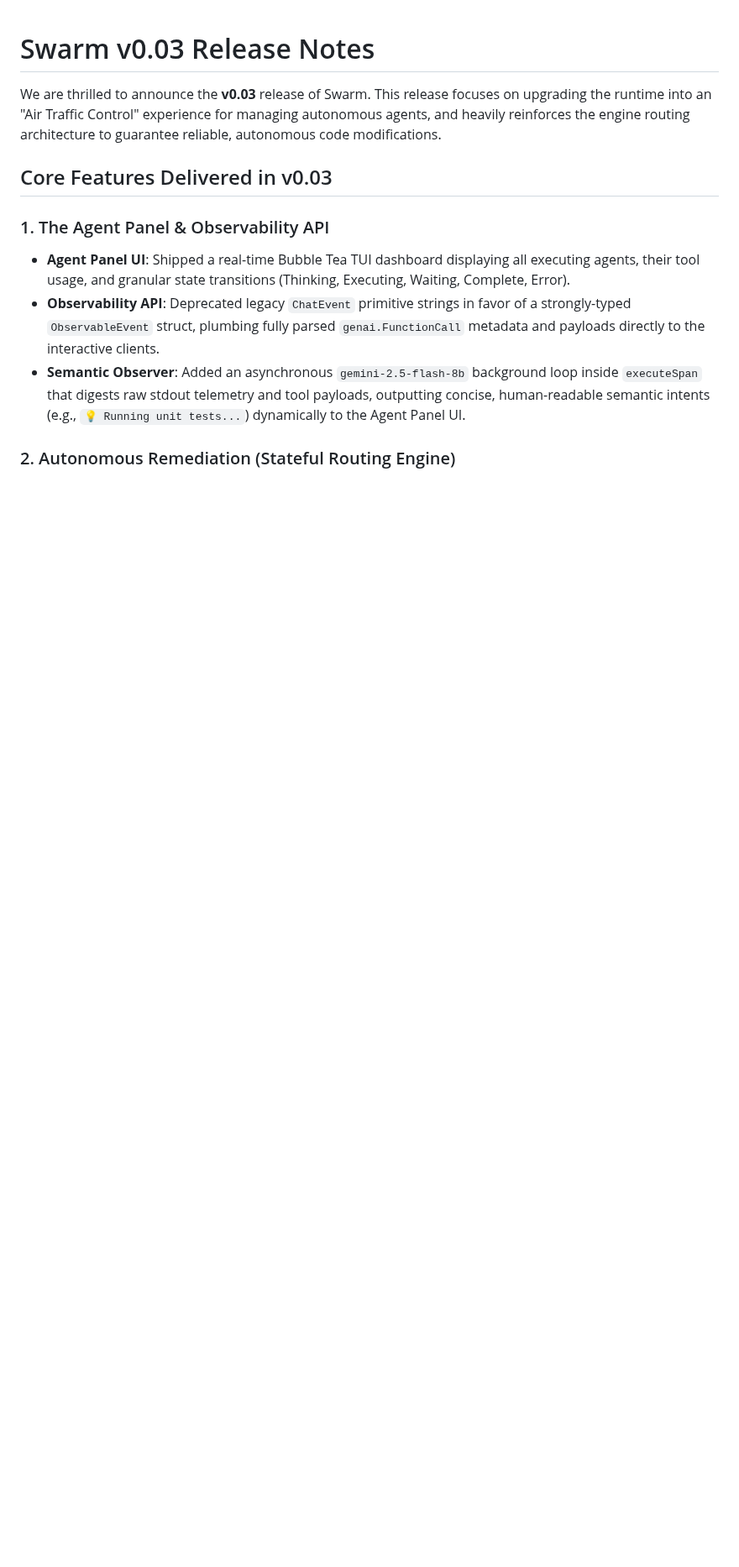
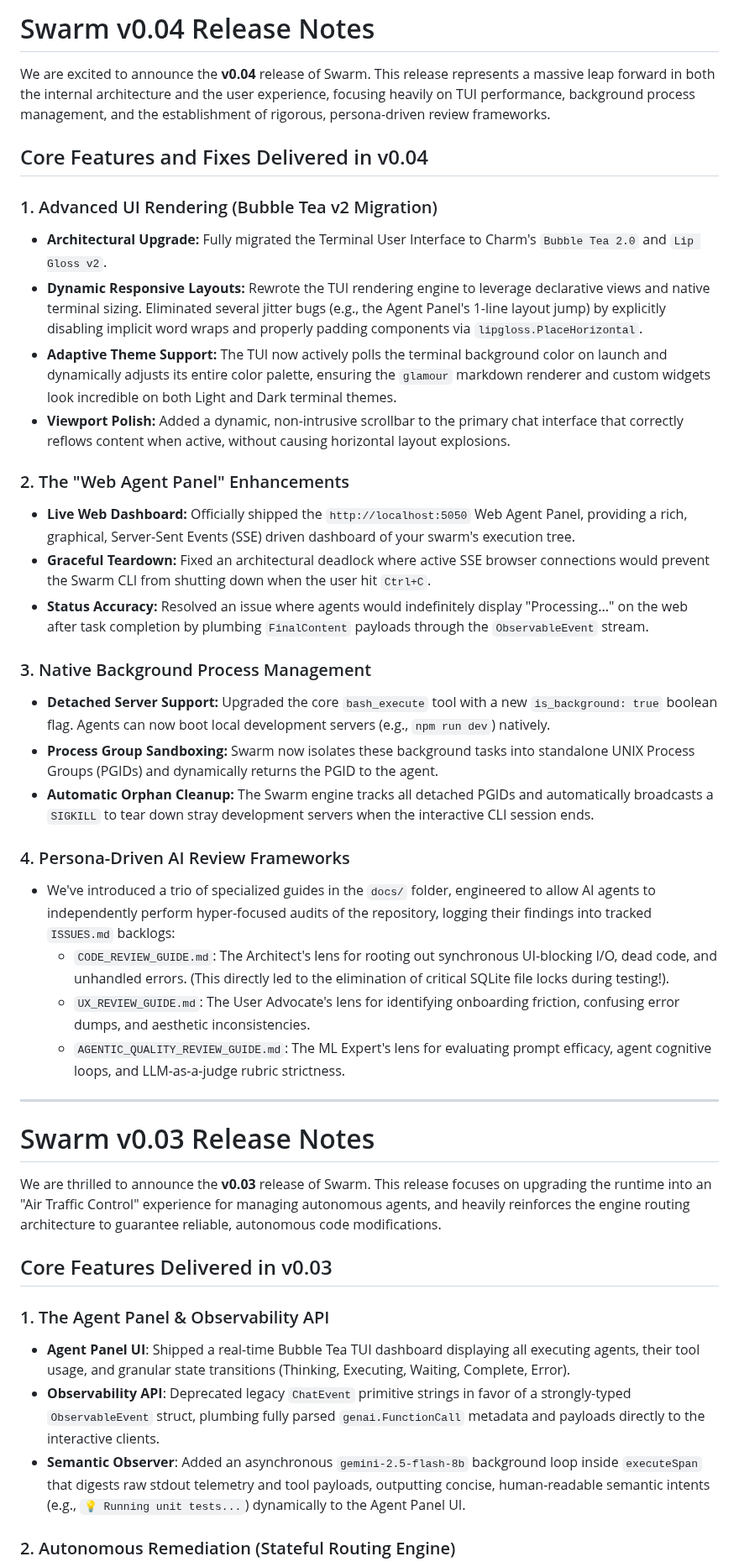
Before and after one commit to dewitt/swarm, a Markdown page: RELEASE_NOTES.md, the part around one of its changes. Shown at 84% size. Drawn GitHub-style; blank space fills up the shorter version.

Commit message:
docs: generate v0.04 release notes

```diff
--- a/RELEASE_NOTES.md
+++ b/RELEASE_NOTES.md
@@ -1,12 +1,91 @@
+# Swarm v0.04 Release Notes
+
+We are excited to announce the **v0.04** release of Swarm. This release
+represents a massive leap forward in both the internal architecture and the
+user experience, focusing heavily on TUI performance, background process
+management, and the establishment of rigorous, persona-driven review
+frameworks.
+
+## Core Features and Fixes Delivered in v0.04
+
+### 1. Advanced UI Rendering (Bubble Tea v2 Migration)
+
+- **Architectural Upgrade:** Fully migrated the Terminal User Interface to
+  Charm's `Bubble Tea 2.0` and `Lip Gloss v2`.
+- **Dynamic Responsive Layouts:** Rewrote the TUI rendering engine to leverage
+  declarative views and native terminal sizing. Eliminated several jitter bugs
+  (e.g., the Agent Panel's 1-line layout jump) by explicitly disabling
+  implicit word wraps and properly padding components via
+  `lipgloss.PlaceHorizontal`.
+- **Adaptive Theme Support:** The TUI now actively polls the terminal
+  background color on launch and dynamically adjusts its entire color palette,
+  ensuring the `glamour` markdown renderer and custom widgets look incredible
+  on both Light and Dark terminal themes.
+- **Viewport Polish:** Added a dynamic, non-intrusive scrollbar to the primary
+  chat interface that correctly reflows content when active, without causing
+  horizontal layout explosions.
+
+### 2. The "Web Agent Panel" Enhancements
+
+- **Live Web Dashboard:** Officially shipped the `http://localhost:5050` Web
+  Agent Panel, providing a rich, graphical, Server-Sent Events (SSE) driven
+  dashboard of your swarm's execution tree.
+- **Graceful Teardown:** Fixed an architectural deadlock where active SSE
+  browser connections would prevent the Swarm CLI from shutting down when the
+  user hit `Ctrl+C`.
+- **Status Accuracy:** Resolved an issue where agents would indefinitely
+  display "Processing..." on the web after task completion by plumbing
+  `FinalContent` payloads through the `ObservableEvent` stream.
+
+### 3. Native Background Process Management
+
+- **Detached Server Support:** Upgraded the core `bash_execute` tool with a
+  new `is_background: true` boolean flag. Agents can now boot local
+  development servers (e.g., `npm run dev`) natively.
+- **Process Group Sandboxing:** Swarm now isolates these background tasks into
+  standalone UNIX Process Groups (PGIDs) and dynamically returns the PGID to
+  the agent.
+- **Automatic Orphan Cleanup:** The Swarm engine tracks all detached PGIDs and
+  automatically broadcasts a `SIGKILL` to tear down stray development servers
+  when the interactive CLI session ends.
+
+### 4. Persona-Driven AI Review Frameworks
+
+- We've introduced a trio of specialized guides in the `docs/` folder,
+  engineered to allow AI agents to independently perform hyper-focused audits
+  of the repository, logging their findings into tracked `ISSUES.md` backlogs:
+  - `CODE_REVIEW_GUIDE.md`: The Architect's lens for rooting out synchronous
+    UI-blocking I/O, dead code, and unhandled errors. (This directly led to
+    the elimination of critical SQLite file locks during testing!).
+  - `UX_REVIEW_GUIDE.md`: The User Advocate's lens for identifying onboarding
+    friction, confusing error dumps, and aesthetic inconsistencies.
+  - `AGENTIC_QUALITY_REVIEW_GUIDE.md`: The ML Expert's lens for evaluating
+    prompt efficacy, agent cognitive loops, and LLM-as-a-judge rubric
+    strictness.
+
+______________________________________________________________________
+
 # Swarm v0.03 Release Notes
 
-We are thrilled to announce the **v0.03** release of Swarm. This release focuses on upgrading the runtime into an "Air Traffic Control" experience for managing autonomous agents, and heavily reinforces the engine routing architecture to guarantee reliable, autonomous code modifications.
+We are thrilled to announce the **v0.03** release of Swarm. This release
+focuses on upgrading the runtime into an "Air Traffic Control" experience for
+managing autonomous agents, and heavily reinforces the engine routing
+architecture to guarantee reliable, autonomous code modifications.
 
 ## Core Features Delivered in v0.03
 
 ### 1. The Agent Panel & Observability API
-* **Agent Panel UI**: Shipped a real-time Bubble Tea TUI dashboard displaying all executing agents, their tool usage, and granular state transitions (Thinking, Executing, Waiting, Complete, Error).
-* **Observability API**: Deprecated legacy `ChatEvent` primitive strings in favor of a strongly-typed `ObservableEvent` struct, plumbing fully parsed `genai.FunctionCall` metadata and payloads directly to the interactive clients.
-* **Semantic Observer**: Added an asynchronous `gemini-2.5-flash-8b` background loop inside `executeSpan` that digests raw stdout telemetry and tool payloads, outputting concise, human-readable semantic intents (e.g., `💡 Running unit tests...`) dynamically to the Agent Panel UI.
+
+- **Agent Panel UI**: Shipped a real-time Bubble Tea TUI dashboard displaying
+  all executing agents, their tool usage, and granular state transitions
+  (Thinking, Executing, Waiting, Complete, Error).
+- **Observability API**: Deprecated legacy `ChatEvent` primitive strings in
+  favor of a strongly-typed `ObservableEvent` struct, plumbing fully parsed
+  `genai.FunctionCall` metadata and payloads directly to the interactive
+  clients.
+- **Semantic Observer**: Added an asynchronous `gemini-2.5-flash-8b`
+  background loop inside `executeSpan` that digests raw stdout telemetry and
+  tool payloads, outputting concise, human-readable semantic intents (e.g.,
+  `💡 Running unit tests...`) dynamically to the Agent Panel UI.
 
 ### 2. Autonomous Remediation (Stateful Routing Engine)
```
Also changed, not shown: other parts of RELEASE_NOTES.md (+105 -33 lines).
